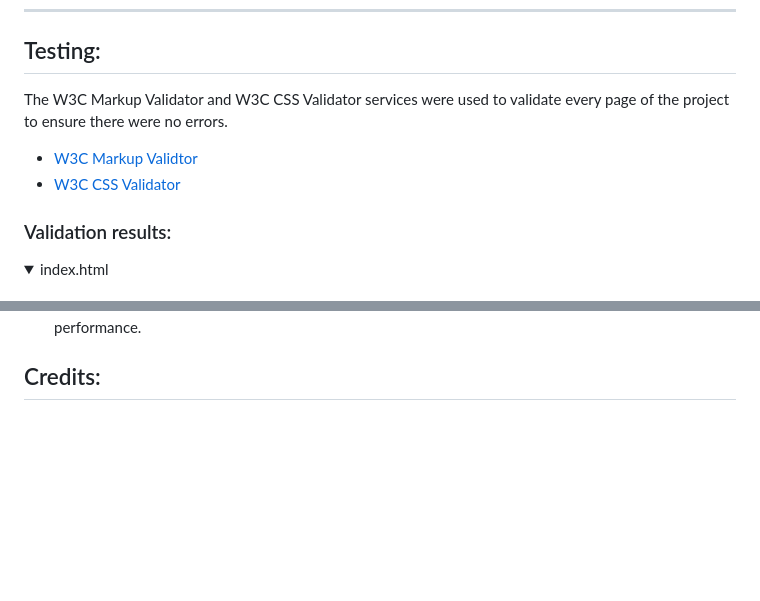
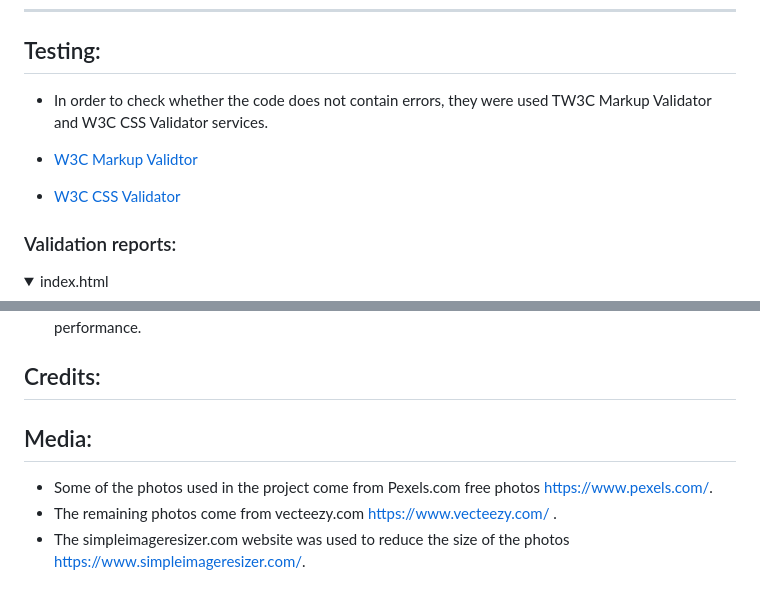
Before and after one commit to krzysztofkadela/Magda-s_Cakes, a Markdown page: README.md, 2 parts joined by grey strips. Drawn GitHub-style; folded sections open; blank space fills up the shorter version.

```diff
--- a/README.md
+++ b/README.md
@@ -171,13 +169,13 @@ Magda's Cakes is a small home bakery run by one chef, Magda and here friend Mick
     * Screenshots for README.md file.
 ---
 ## Testing:
-
-The W3C Markup Validator and W3C CSS Validator services were used to validate every page of the project to ensure there were no errors.
+ * In order to check whether the code does not contain errors, they were used
+   TW3C Markup Validator and W3C CSS Validator services.
 
  * [W3C Markup Validtor](https://validator.w3.org/)
  * [W3C CSS Validator](https://jigsaw.w3.org/css-validator/)
 
-### Validation results:
+### Validation reports:
 
 <details>
 <summary>index.html
@@ -294,3 +296,9 @@ The W3C Markup Validator and W3C CSS Validator services were used to validate ev
    * When tested in lighthouse gallery.html page  showed poor but acceptable performance on mobile devices, caused by too large photos used in the gallery, the size will be adjusted in the future to improve performance.
 
 ## Credits:
+
+
+## Media:
+   * Some of the photos used in the project come from Pexels.com free photos https://www.pexels.com/.
+   * The remaining photos come from vecteezy.com https://www.vecteezy.com/ .
+   * The simpleimageresizer.com website was used to reduce the size of the photos https://www.simpleimageresizer.com/.
```
Also changed, not shown: other parts of README.md (+19 -17 lines).
